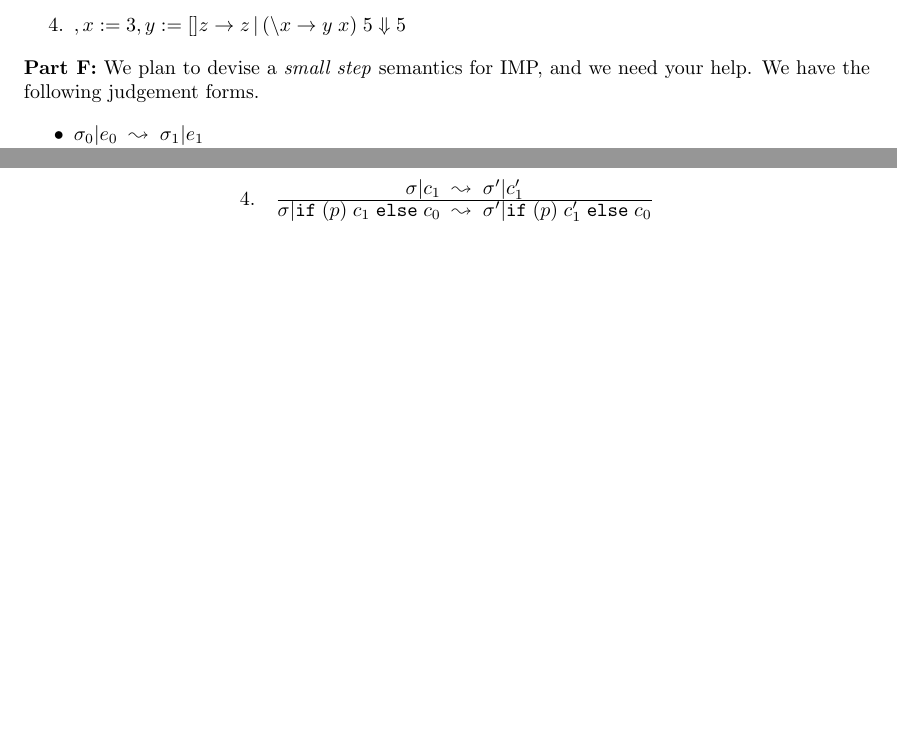
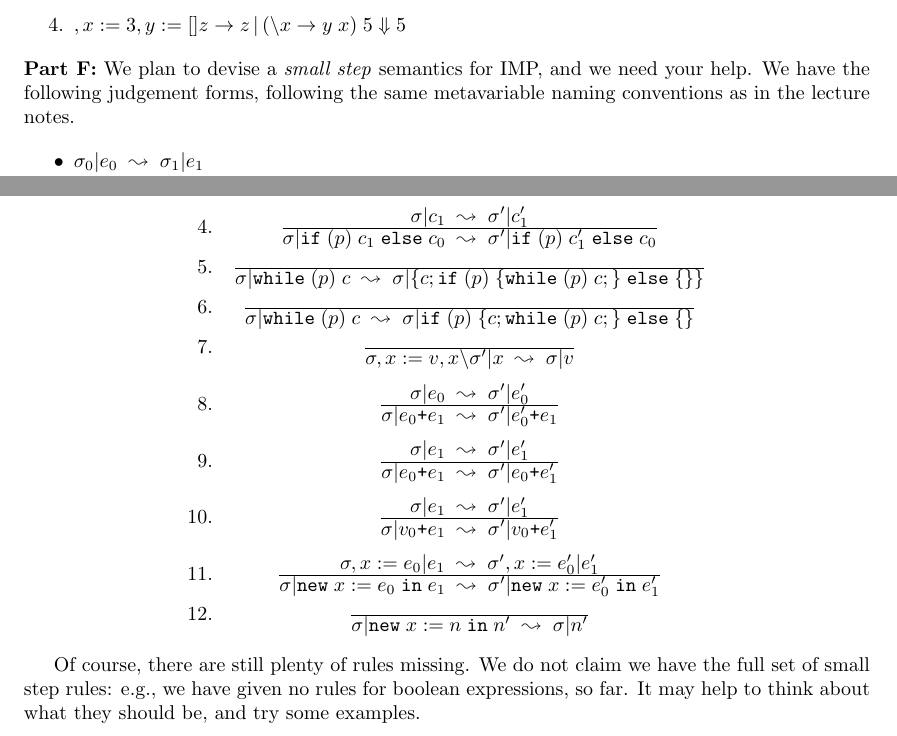
Before and after one commit to pigworker/CS311-classwork-2018, a LaTeX document (doc/Handin2.tex): two parts of pages 2 and 3 of 3, joined at a grey line, cut so that both start at the same text, the shorter picture padded with empty space. Compiled offline with pdfLaTeX.

Commit message:
needs to be checked before trumpeting

```diff
--- a/doc/Handin2.tex
+++ b/doc/Handin2.tex
@@ -113,7 +113,8 @@ LAM, which of the following claims are true
 \newcommand{\ssj}[4]{#1|#2 \;\leadsto\; #3|#4}
 
 \noindent {\bf Part F:} We plan to devise a \emph{small step} semantics for IMP, and we need
-your help. We have the following judgement forms.
+your help. We have the following judgement forms, following the same metavariable naming
+conventions as in the lecture notes.
 
 \begin{itemize}
 \item $\ssj{\sigma_0}{e_0}{\sigma_1}{e_1}$\\
@@ -188,9 +189,24 @@ tell us if, in each case, the claim is true.
     3. & \Rule{\ssj\sigma \cs{\sigma'}{\cs'}}
          {\ssj\sigma {c;\cs}{\sigma'}{c;\cs'}} \\
     4. & \Rule{\ssj\sigma{c_1}{\sigma'}{c'_1}}
-              {\ssj\sigma{\ifel{p}{c_1}{c_0}}{\sigma'}{\ifel{p}{c'_1}{c_0}}}
-    \\
+         {\ssj\sigma{\ifel{p}{c_1}{c_0}}{\sigma'}{\ifel{p}{c'_1}{c_0}}} \\
+    5. & \Axiom{\ssj\sigma{\whi pc}\sigma{\{c;\ifel p{\{\whi pc;\}}{\{\}}\}}} \\
+    6. & \Axiom{\ssj\sigma{\whi pc}\sigma{\ifel p{\{c;\whi pc;\}}{\{\}}}} \\
+    7. & \Axiom{\ssj{\sigma,x:=v,\wk x{\sigma'}}x\sigma v} \\
+    8. & \Rule{\ssj\sigma{e_0}{\sigma'}{e'_0}}
+            {\ssj\sigma{e_0\texttt{+}e_1}{\sigma'}{e'_0\texttt{+}e_1}} \\
+    9. & \Rule{\ssj\sigma{e_1}{\sigma'}{e'_1}}
+            {\ssj\sigma{e_0\texttt{+}e_1}{\sigma'}{e_0\texttt{+}e'_1}} \\
+    10. & \Rule{\ssj\sigma{e_1}{\sigma'}{e'_1}}
+          {\ssj\sigma{v_0\texttt{+}e_1}{\sigma'}{v_0\texttt{+}e'_1}} \\
+    11. & \Rule{\ssj{\sigma,x:=e_0}{e_1}{\sigma',x:=e'_0}{e'_1}}
+          {\ssj\sigma{\newe x{e_0}{e_1}}{\sigma'}{\newe x{e'_0}{e'_1}}} \\
+    12. & \Axiom{\ssj\sigma{\newe xn{n'}}\sigma{n'}}
 \end{array}  \]
 
+Of course, there are still plenty of rules missing. We do not claim we
+have the full set of small step rules: e.g., we have given no rules
+for boolean expressions, so far. It may help to think about what they
+should be, and try some examples.
 
 \end{document}
```
Also changed, not shown: doc/Handin2.pdf.
